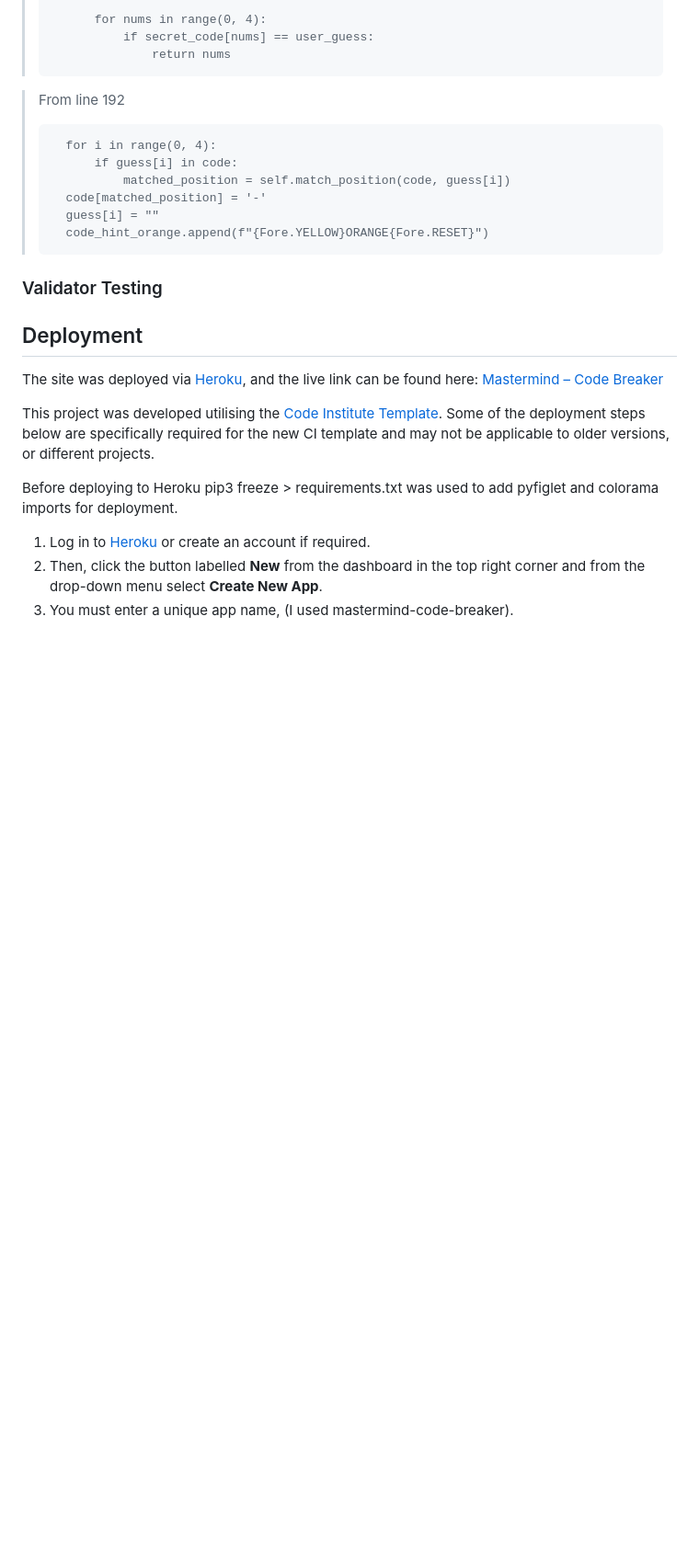
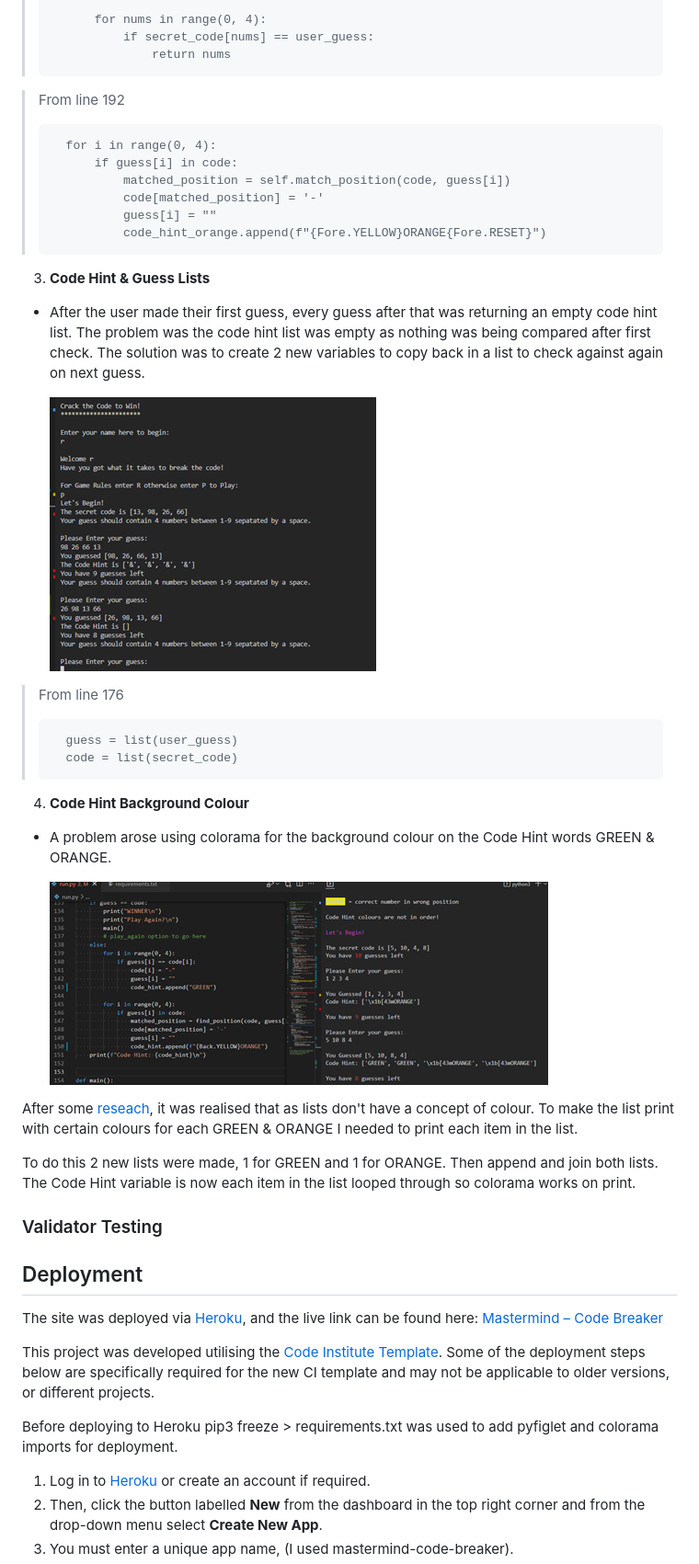
Before and after one commit to ciaraosull/project-3-mastermind, a Markdown page: README.md, the part around the change printed below. Shown: that part at 92% size. Drawn GitHub-style; pictures changed too: assets/images/code-hint-colour.png (added); blank space fills up the shorter version.

Commit message:
docs: add info on code hint bugs & issues to README

```diff
--- a/README.md
+++ b/README.md
@@ -289,10 +288,33 @@ The [solution]( https://stackoverflow.com/questions/33292644/how-to-add-the-numb
 >       for i in range(0, 4):
 >           if guess[i] in code:
 >               matched_position = self.match_position(code, guess[i])
->       code[matched_position] = '-'
->       guess[i] = ""
->       code_hint_orange.append(f"{Fore.YELLOW}ORANGE{Fore.RESET}")
+>               code[matched_position] = '-'
+>               guess[i] = ""
+>               code_hint_orange.append(f"{Fore.YELLOW}ORANGE{Fore.RESET}")
 
+
+3. **Code Hint & Guess Lists**
+
+*   After the user made their first guess, every guess after that was returning an empty code hint list.  The problem was  the code hint list was empty as nothing was being compared after first check.  The solution was to create 2 new variables to copy back in a list to check against again on next guess.
+
+    ![Code Hint Bug](/assets/images/copy-lists-bug-screenshot.png)
+
+>
+> From line 176
+>
+>       guess = list(user_guess)
+>       code = list(secret_code)
+
+
+4. **Code Hint Background Colour**
+
+*   A problem arose using colorama for the background colour on the Code Hint words GREEN & ORANGE.
+
+    ![Code Hint Colour](/assets/images/code-hint-colour.png)
+
+After some [reseach](https://stackoverflow.com/questions/67172409/is-there-a-way-to-color-individual-elements-in-a-list-in-python), it was realised that as lists don't have a concept of colour.  To make the list print with certain colours for each GREEN & ORANGE I needed to print each item in the list.
+
+To do this 2 new lists were made, 1 for GREEN and 1 for ORANGE.  Then append and join both lists.  The Code Hint variable is now each item in the list looped through so colorama works on print.
 
 
 ### Validator Testing
```
Also changed, not shown: other parts of README.md (+0 -1 lines), 1 other file.
